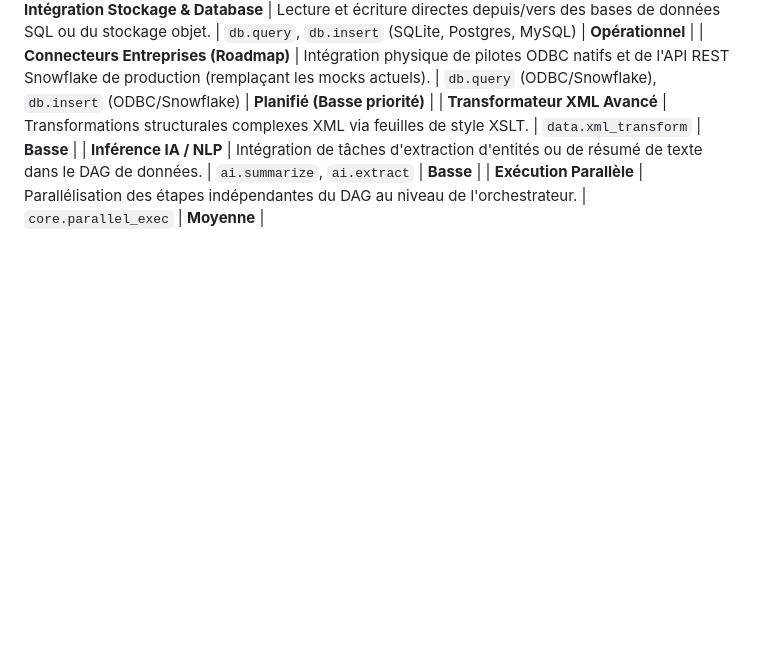
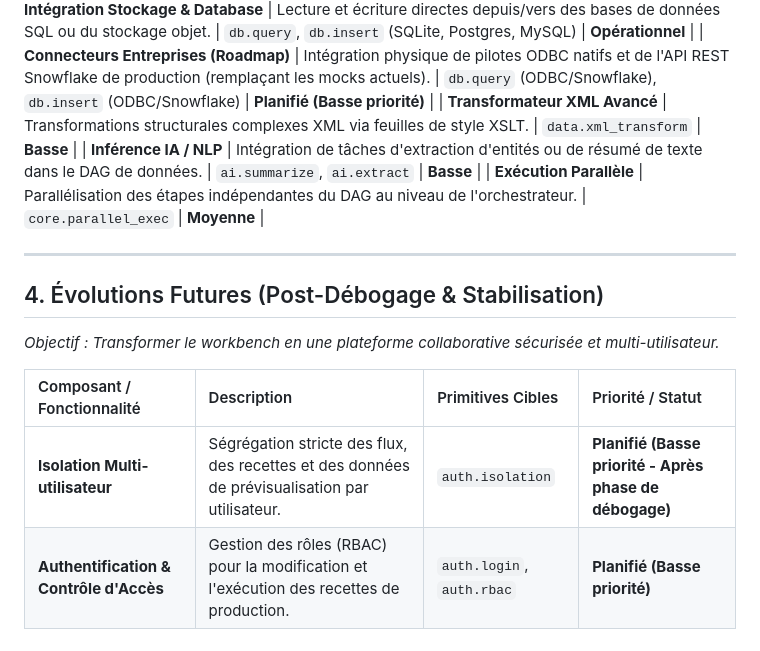
Before and after one commit to lecyberbill/rust_like_a_tool, a Markdown page: ROADMAP_MODULES.md, the part around the change. Drawn GitHub-style; blank space fills up the shorter version.

Commit message:
Add Multi-user isolation and auth to roadmap for future implementation after debugging

```diff
--- a/ROADMAP_MODULES.md
+++ b/ROADMAP_MODULES.md
@@ -70,3 +70,14 @@ graph TD
 | **Transformateur XML Avancé** | Transformations structurales complexes XML via feuilles de style XSLT. | `data.xml_transform` | **Basse** |
 | **Inférence IA / NLP** | Intégration de tâches d'extraction d'entités ou de résumé de texte dans le DAG de données. | `ai.summarize`, `ai.extract` | **Basse** |
 | **Exécution Parallèle** | Parallélisation des étapes indépendantes du DAG au niveau de l'orchestrateur. | `core.parallel_exec` | **Moyenne** |
+
+---
+
+## 4. Évolutions Futures (Post-Débogage & Stabilisation)
+
+*Objectif : Transformer le workbench en une plateforme collaborative sécurisée et multi-utilisateur.*
+
+| Composant / Fonctionnalité | Description | Primitives Cibles | Priorité / Statut |
+| :--- | :--- | :--- | :--- |
+| **Isolation Multi-utilisateur** | Ségrégation stricte des flux, des recettes et des données de prévisualisation par utilisateur. | `auth.isolation` | **Planifié (Basse priorité - Après phase de débogage)** |
+| **Authentification & Contrôle d'Accès** | Gestion des rôles (RBAC) pour la modification et l'exécution des recettes de production. | `auth.login`, `auth.rbac` | **Planifié (Basse priorité)** |
```
